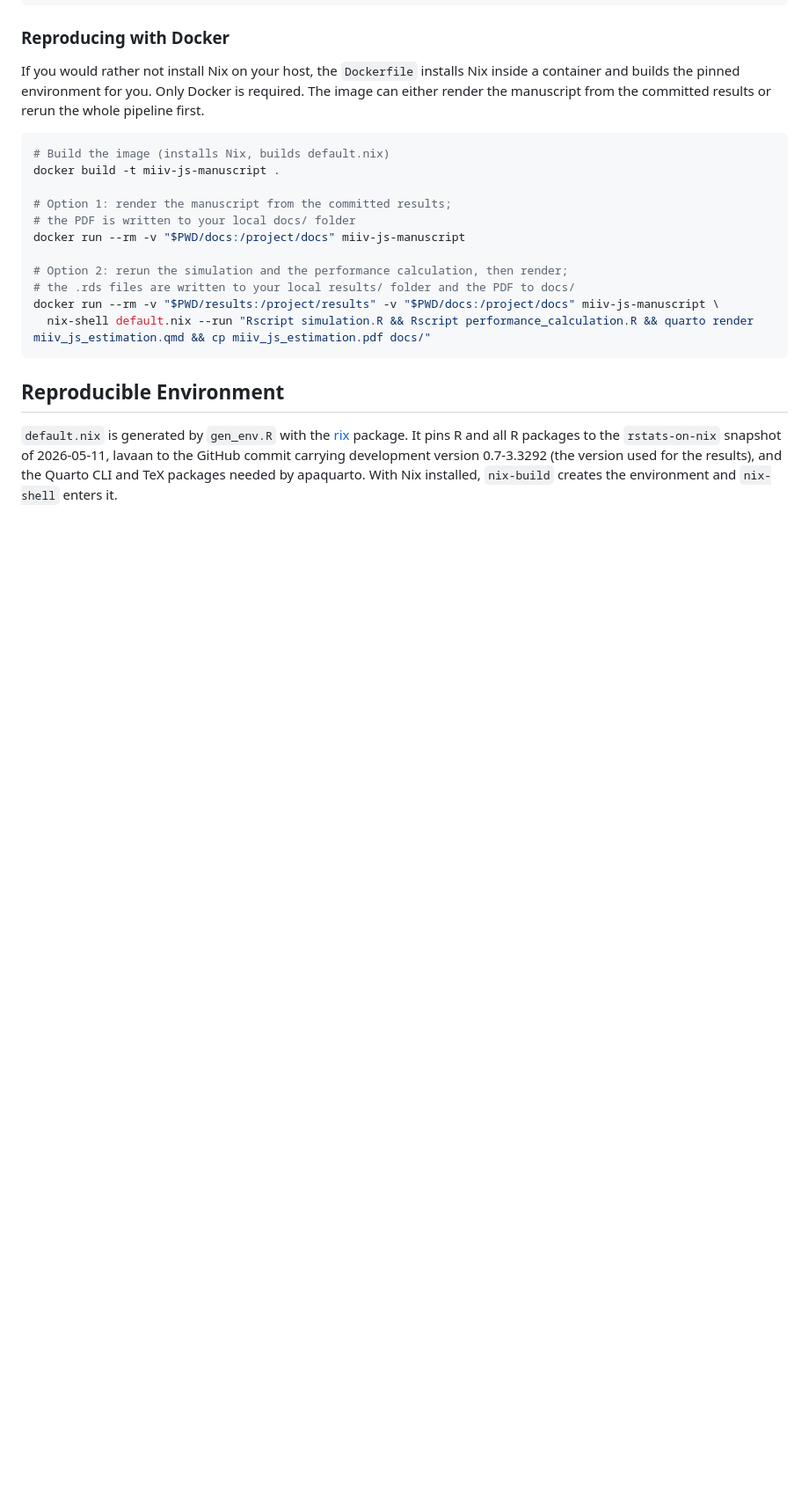
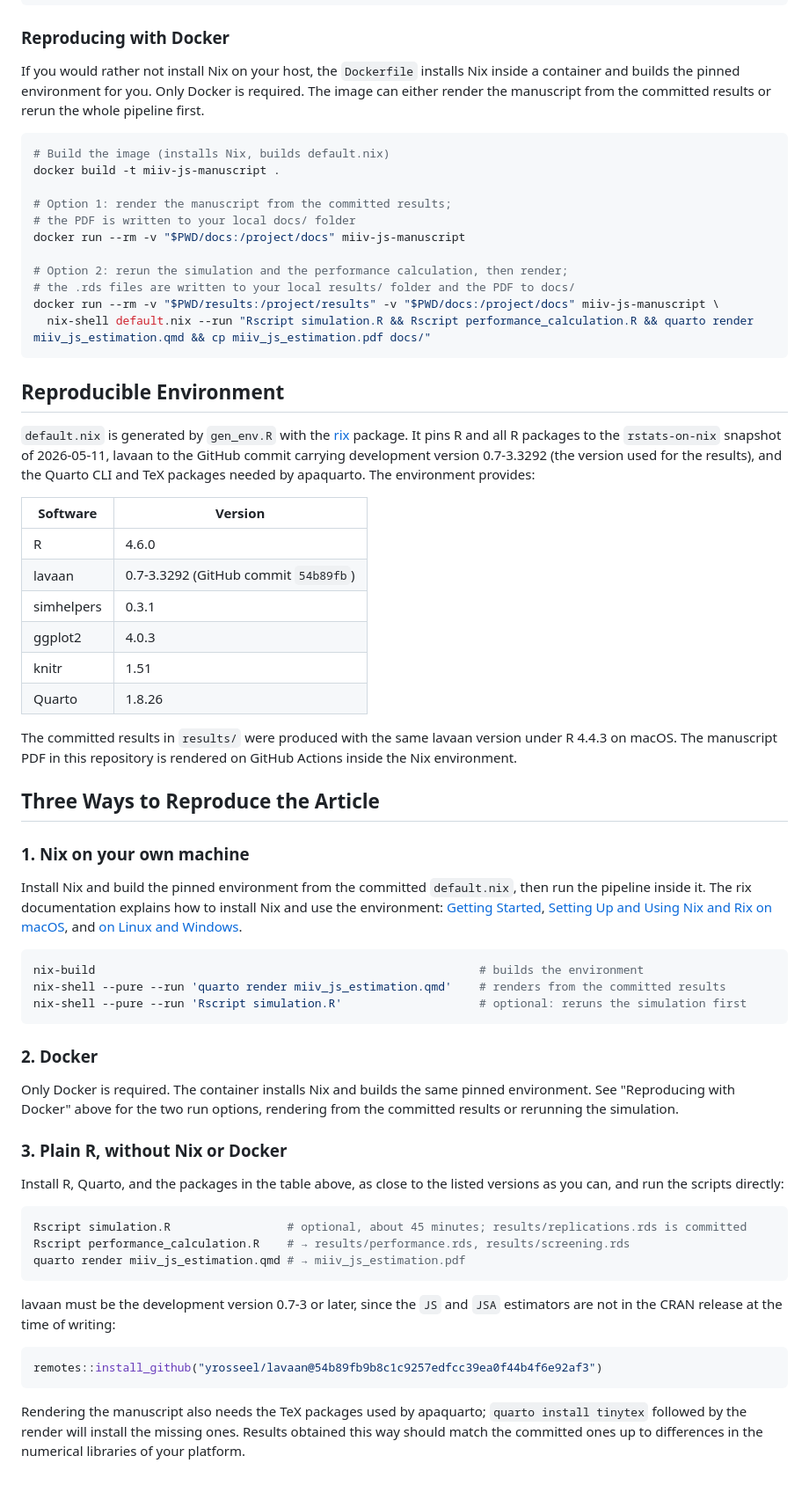
Before and after one commit to felipelfv/simulation_js, a Markdown page: README.md, the part around the change. Shown at 88% size. GitHub-like rendering; blank space fills up the shorter version.

Commit message:
README: pinned versions and three ways to reproduce the article

````diff
--- a/README.md
+++ b/README.md
@@ -128,5 +128,63 @@ docker run --rm -v "$PWD/results:/project/results" -v "$PWD/docs:/project/docs"
 package. It pins R and all R packages to the `rstats-on-nix` snapshot of
 2026-05-11, lavaan to the GitHub commit carrying development version
 0.7-3.3292 (the version used for the results), and the Quarto CLI and TeX
-packages needed by apaquarto. With Nix installed, `nix-build` creates the
-environment and `nix-shell` enters it.
+packages needed by apaquarto. The environment provides:
+
+| Software   | Version    |
+|------------|------------|
+| R          | 4.6.0      |
+| lavaan     | 0.7-3.3292 (GitHub commit `54b89fb`) |
+| simhelpers | 0.3.1      |
+| ggplot2    | 4.0.3      |
+| knitr      | 1.51       |
+| Quarto     | 1.8.26     |
+
+The committed results in `results/` were produced with the same lavaan
+version under R 4.4.3 on macOS. The manuscript PDF in this repository is
+rendered on GitHub Actions inside the Nix environment.
+
+## Three Ways to Reproduce the Article
+
+### 1. Nix on your own machine
+
+Install Nix and build the pinned environment from the committed
+`default.nix`, then run the pipeline inside it. The rix documentation
+explains how to install Nix and use the environment:
+[Getting Started](https://docs.ropensci.org/rix/articles/getting-started.html),
+[Setting Up and Using Nix and Rix on macOS](https://docs.ropensci.org/rix/articles/setting-up-macos.html),
+and [on Linux and Windows](https://docs.ropensci.org/rix/articles/setting-up-linux-windows.html).
+
+```sh
+nix-build                                                        # builds the environment
+nix-shell --pure --run 'quarto render miiv_js_estimation.qmd'    # renders from the committed results
+nix-shell --pure --run 'Rscript simulation.R'                    # optional: reruns the simulation first
+```
+
+### 2. Docker
+
+Only Docker is required. The container installs Nix and builds the same
+pinned environment. See "Reproducing with Docker" above for the two run
+options, rendering from the committed results or rerunning the simulation.
+
+### 3. Plain R, without Nix or Docker
+
+Install R, Quarto, and the packages in the table above, as close to the listed
+versions as you can, and run the scripts directly:
+
+```sh
+Rscript simulation.R                 # optional, about 45 minutes; results/replications.rds is committed
+Rscript performance_calculation.R    # → results/performance.rds, results/screening.rds
+quarto render miiv_js_estimation.qmd # → miiv_js_estimation.pdf
+```
+
+lavaan must be the development version 0.7-3 or later, since the `JS` and
+`JSA` estimators are not in the CRAN release at the time of writing:
+
+```r
+remotes::install_github("yrosseel/lavaan@54b89fb9b8c1c9257edfcc39ea0f44b4f6e92af3")
+```
+
+Rendering the manuscript also needs the TeX packages used by apaquarto;
+`quarto install tinytex` followed by the render will install the missing
+ones. Results obtained this way should match the committed ones up to
+differences in the numerical libraries of your platform.
````
